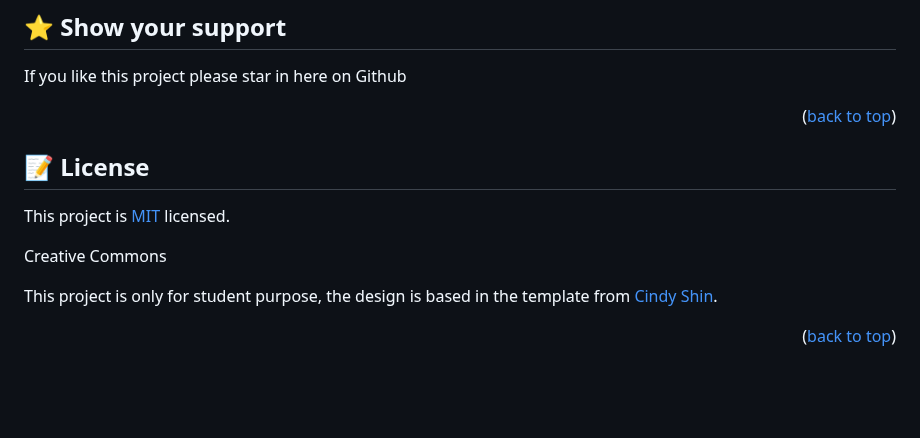
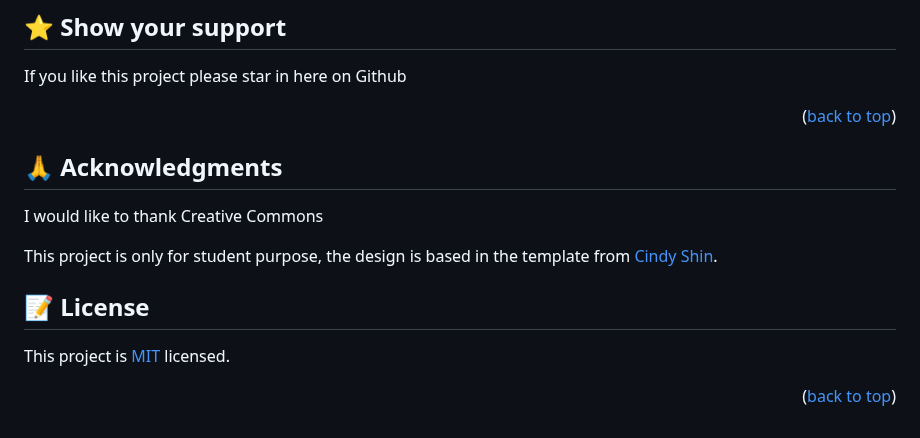
Before and after one commit to biruk-bereka/software-developer-summit, a Markdown page: README.md, the part around the change. GitHub-like rendering; blank space fills up the shorter version.

Commit message:
readme updated adding Acknowledgment

```diff
--- a/README.md
+++ b/README.md
@@ -137,14 +137,19 @@ If you like this project please star in here on Github
 
 <p align="right">(<a href="#readme-top">back to top</a>)</p>
 
+<!-- ACKNOWLEDGEMENTS -->
+
+## 🙏 Acknowledgments <a name="acknowledgements"></a>
+
+I would like to thank Creative Commons
+
+This project is only for student purpose, the design is based in the template from [Cindy Shin](https://www.behance.net/adagio07).
+
 <!-- LICENSE -->
 
 ## 📝 License <a name="license"></a>
 
 This project is [MIT](./MIT.md) licensed.
 
-Creative Commons
-
-This project is only for student purpose, the design is based in the template from [Cindy Shin](https://www.behance.net/adagio07).
 
 <p align="right">(<a href="#readme-top">back to top</a>)</p>
```
